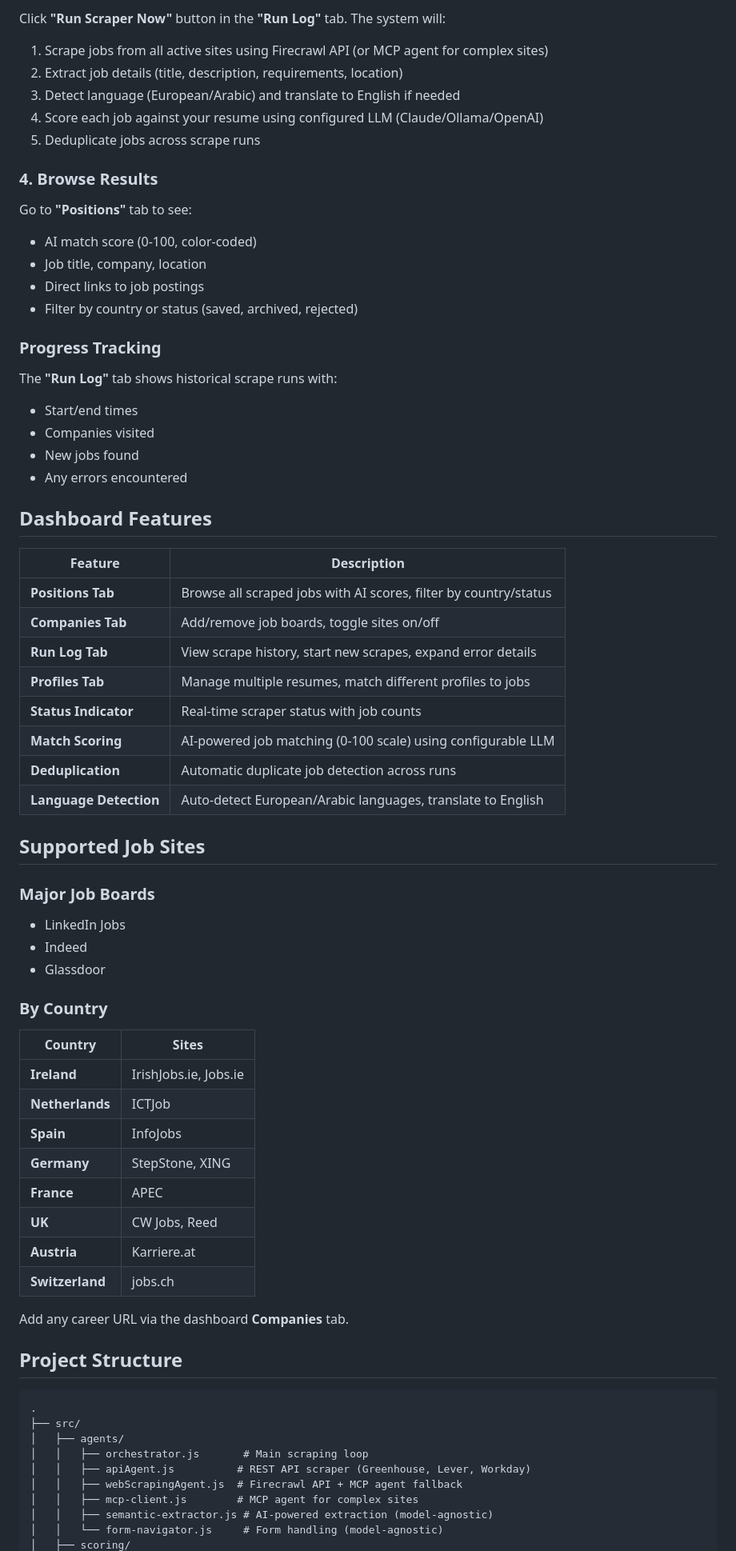
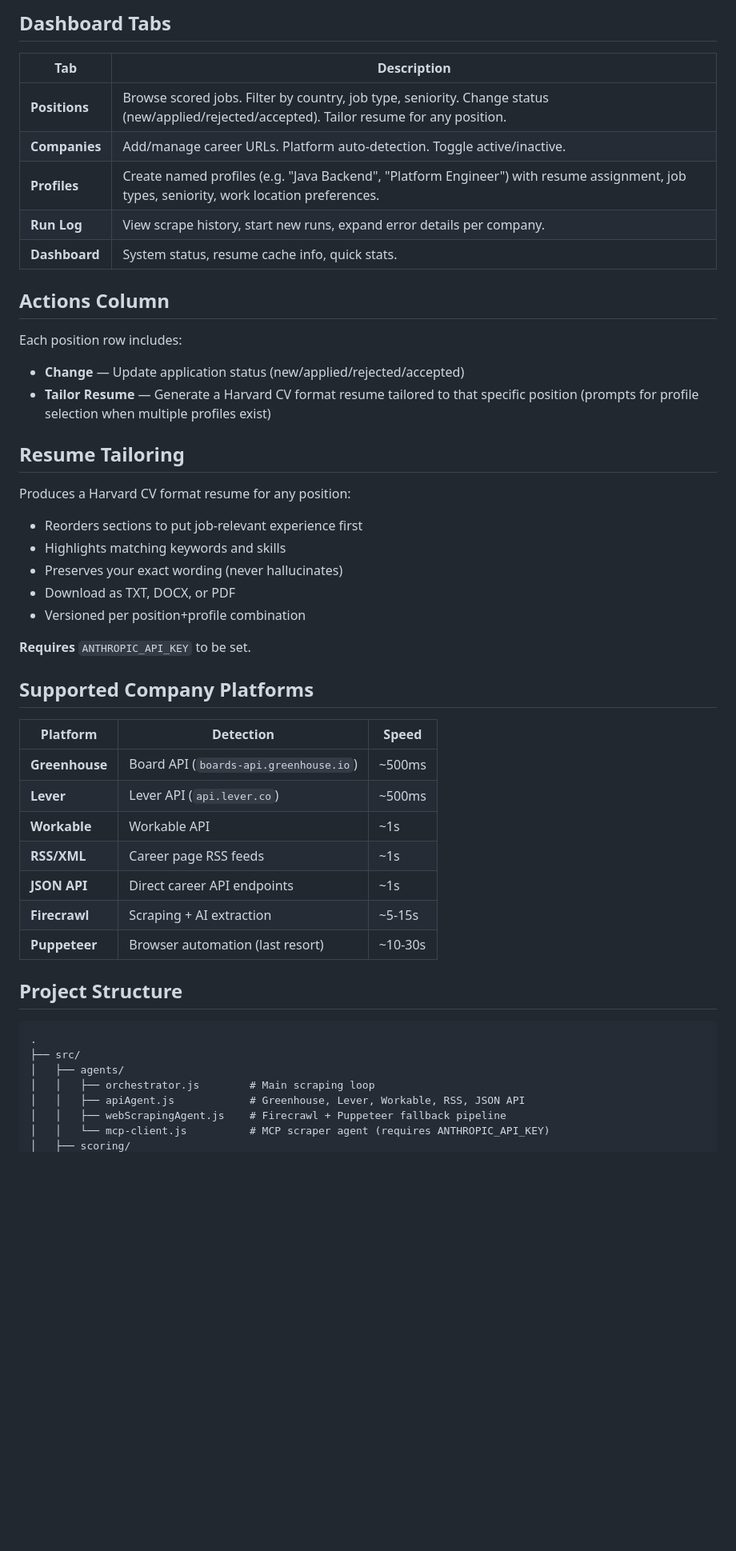
Before and after one commit to KhaledAwashreh/Job-hunting-scrapper, a Markdown page: README.md, the part around one of its changes. Shown at 80% size. Drawn GitHub-style; blank space fills up the shorter version.

Commit message:
docs: update README to reflect current architecture, 49 EU companies, profile-driven scraping, resume tailoring, and dashboard features

```diff
--- a/README.md
+++ b/README.md
@@ -78,61 +87,42 @@ Or add your own custom career pages.
 
-Click **"Run Scraper Now"** button in the **"Run Log"** tab. The system will:
-1. Scrape jobs from all active sites using Firecrawl API (or MCP agent for complex sites)
-2. Extract job details (title, description, requirements, location)
-3. Detect language (European/Arabic) and translate to English if needed
-4. Score each job against your resume using configured LLM (Claude/Ollama/OpenAI)
-5. Deduplicate jobs across scrape runs
+## Dashboard Tabs
 
-### 4. Browse Results
+| Tab | Description |
+|-----|-------------|
+| **Positions** | Browse scored jobs. Filter by country, job type, seniority. Change status (new/applied/rejected/accepted). Tailor resume for any position. |
+| **Companies** | Add/manage career URLs. Platform auto-detection. Toggle active/inactive. |
+| **Profiles** | Create named profiles (e.g. "Java Backend", "Platform Engineer") with resume assignment, job types, seniority, work location preferences. |
+| **Run Log** | View scrape history, start new runs, expand error details per company. |
+| **Dashboard** | System status, resume cache info, quick stats. |
 
-Go to **"Positions"** tab to see:
-- AI match score (0-100, color-coded)
-- Job title, company, location
-- Direct links to job postings
-- Filter by country or status (saved, archived, rejected)
+## Actions Column
 
-### Progress Tracking
+Each position row includes:
+- **Change** — Update application status (new/applied/rejected/accepted)
+- **Tailor Resume** — Generate a Harvard CV format resume tailored to that specific position (prompts for profile selection when multiple profiles exist)
 
-The **"Run Log"** tab shows historical scrape runs with:
-- Start/end times
-- Companies visited
-- New jobs found
-- Any errors encountered
+## Resume Tailoring
 
-## Dashboard Features
+Produces a Harvard CV format resume for any position:
+- Reorders sections to put job-relevant experience first
+- Highlights matching keywords and skills
+- Preserves your exact wording (never hallucinates)
+- Download as TXT, DOCX, or PDF
+- Versioned per position+profile combination
 
-| Feature | Description |
-|---------|-------------|
-| **Positions Tab** | Browse all scraped jobs with AI scores, filter by country/status |
-| **Companies Tab** | Add/remove job boards, toggle sites on/off |
-| **Run Log Tab** | View scrape history, start new scrapes, expand error details |
-| **Profiles Tab** | Manage multiple resumes, match different profiles to jobs |
-| **Status Indicator** | Real-time scraper status with job counts |
-| **Match Scoring** | AI-powered job matching (0-100 scale) using configurable LLM |
-| **Deduplication** | Automatic duplicate job detection across runs |
-| **Language Detection** | Auto-detect European/Arabic languages, translate to English |
+**Requires** `ANTHROPIC_API_KEY` to be set.
 
-## Supported Job Sites
+## Supported Company Platforms
 
-### Major Job Boards
-- LinkedIn Jobs
-- Indeed
-- Glassdoor
-
-### By Country
-
-| Country | Sites |
-|---------|-------|
-| **Ireland** | IrishJobs.ie, Jobs.ie |
-| **Netherlands** | ICTJob |
-| **Spain** | InfoJobs |
-| **Germany** | StepStone, XING |
-| **France** | APEC |
-| **UK** | CW Jobs, Reed |
-| **Austria** | Karriere.at |
-| **Switzerland** | jobs.ch |
-
-Add any career URL via the dashboard **Companies** tab.
+| Platform | Detection | Speed |
+|----------|-----------|-------|
+| **Greenhouse** | Board API (`boards-api.greenhouse.io`) | ~500ms |
+| **Lever** | Lever API (`api.lever.co`) | ~500ms |
+| **Workable** | Workable API | ~1s |
+| **RSS/XML** | Career page RSS feeds | ~1s |
+| **JSON API** | Direct career API endpoints | ~1s |
+| **Firecrawl** | Scraping + AI extraction | ~5-15s |
+| **Puppeteer** | Browser automation (last resort) | ~10-30s |
 
 ## Project Structure
 
@@ -140,10 +130,8 @@ Add any career URL via the dashboard **Companies** tab.
 .
 ├── src/
 │   ├── agents/
-│   │   ├── orchestrator.js       # Main scraping loop
-│   │   ├── apiAgent.js          # REST API scraper (Greenhouse, Lever, Workday)
-│   │   ├── webScrapingAgent.js  # Firecrawl API + MCP agent fallback
-│   │   ├── mcp-client.js        # MCP agent for complex sites
-│   │   ├── semantic-extractor.js # AI-powered extraction (model-agnostic)
-│   │   └── form-navigator.js     # Form handling (model-agnostic)
+│   │   ├── orchestrator.js        # Main scraping loop
+│   │   ├── apiAgent.js            # Greenhouse, Lever, Workable, RSS, JSON API
+│   │   ├── webScrapingAgent.js    # Firecrawl + Puppeteer fallback pipeline
+│   │   └── mcp-client.js          # MCP scraper agent (requires ANTHROPIC_API_KEY)
 │   ├── scoring/
```
Also changed, not shown: other parts of README.md (+140 -100 lines).
